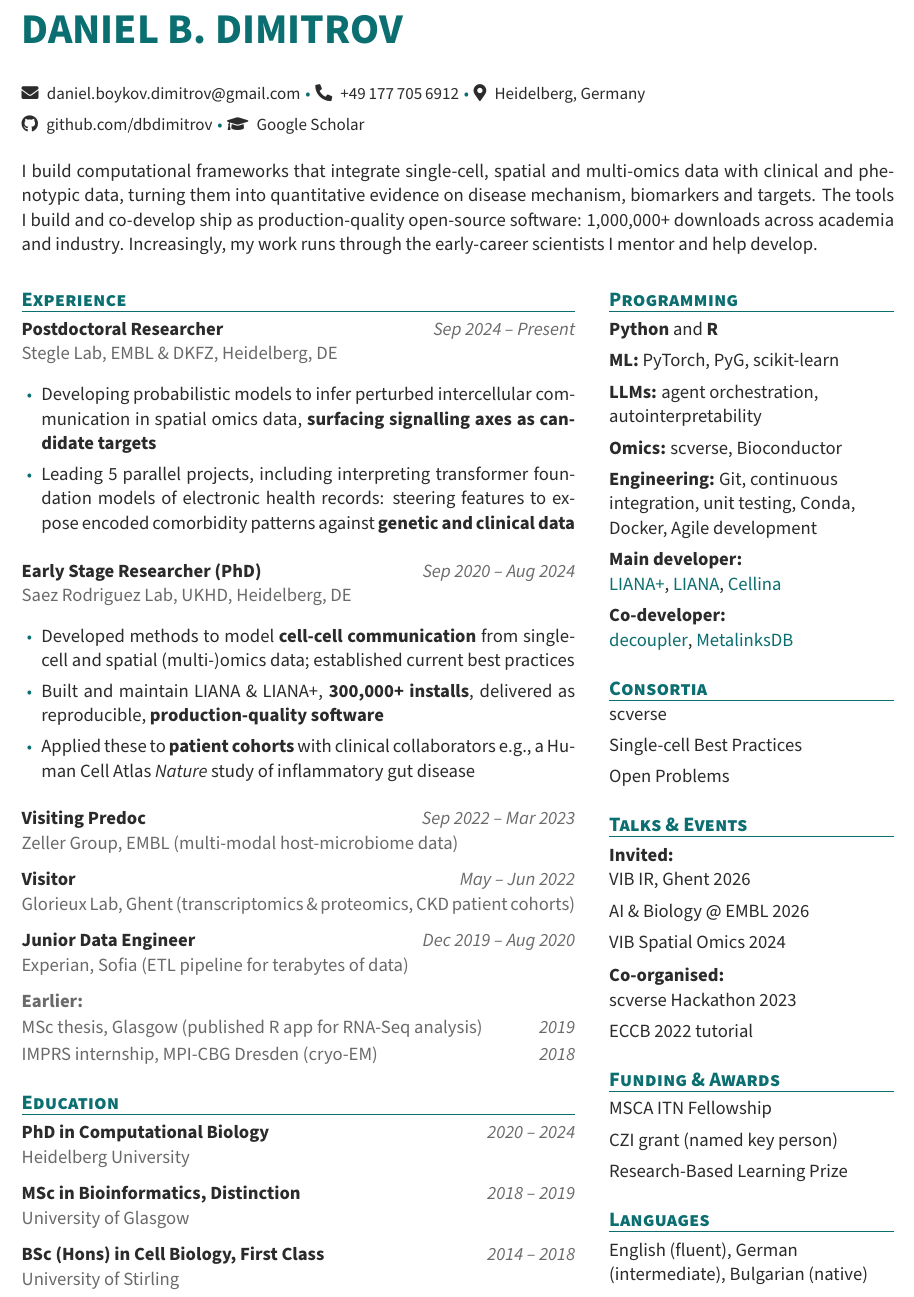
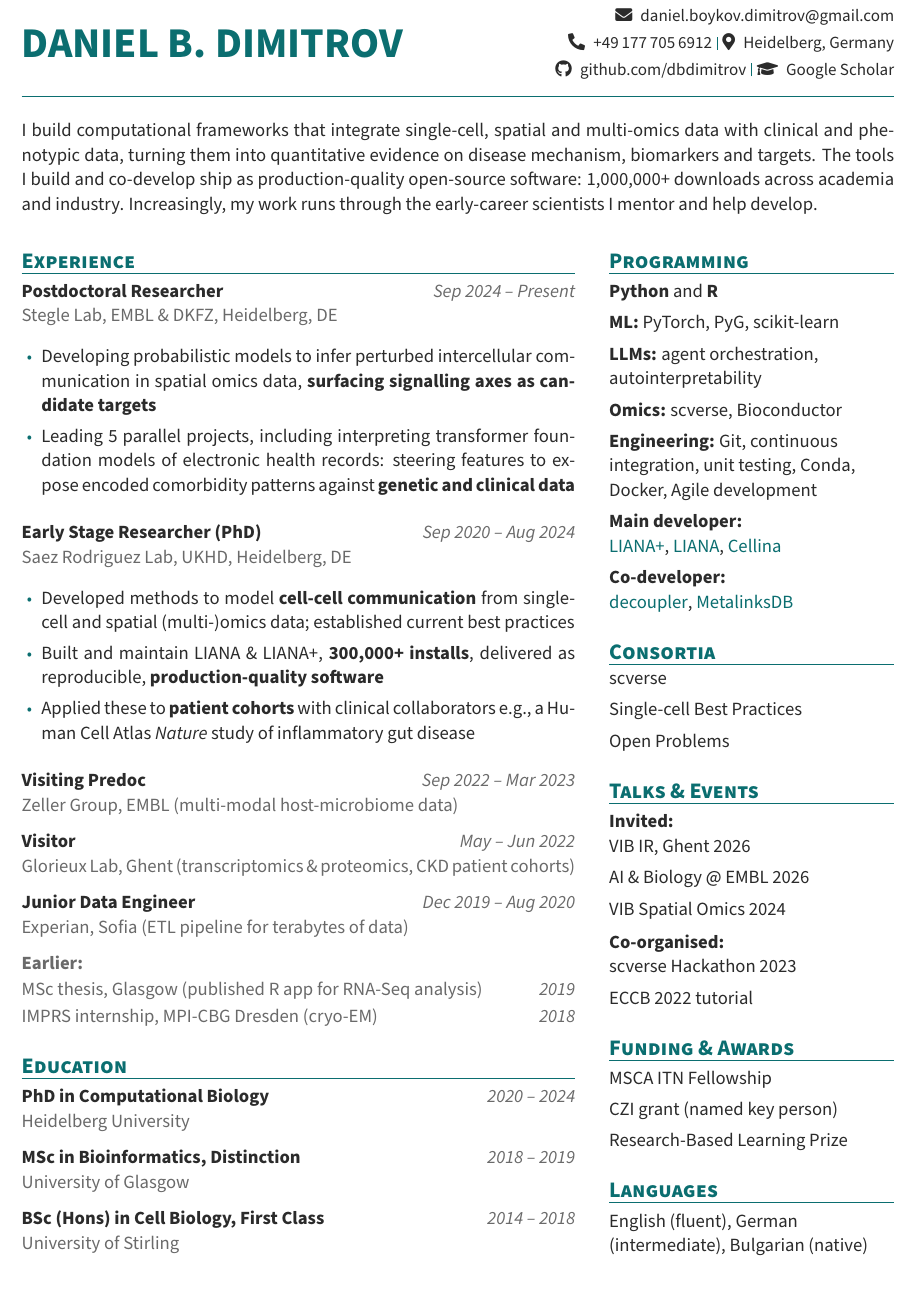
Before and after one commit to dbdimitrov/erc_stg, a LaTeX CV (applications/gsk/AssociateDirector_TranslationalDataSciences_445321/DanielDimitrov_CV.tex): part of page 1 of 2, cut so that both start at the same text. Compiled offline with pdfLaTeX.

Commit message:
furtheri mprovements

```diff
--- a/applications/gsk/AssociateDirector_TranslationalDataSciences_445321/DanielDimitrov_CV.tex
+++ b/applications/gsk/AssociateDirector_TranslationalDataSciences_445321/DanielDimitrov_CV.tex
@@ -29,7 +29,7 @@
 
 % ========== section styling ==========
 \titleformat{\section}
-  {\color{accent}\large\bfseries\scshape}
+  {\color{accent}\fontsize{13}{15}\selectfont\bfseries\scshape}
   {}{0em}{}[{\color{accent}\vspace{-2pt}\titlerule[0.6pt]}]
 \titlespacing*{\section}{0pt}{14pt}{6pt}
 
@@ -39,7 +39,7 @@
   {\color{softgrey}#2}\par\vspace{3pt}}
 \newcommand{\cvline}[3]{% one-line role
   \par\noindent{\bfseries #1}, {\color{softgrey}#2}\hfill{\color{softgrey}\itshape #3}\par\vspace{4pt}}
-\newcommand{\sep}{\;{\color{accent}\textbullet}\;}
+\newcommand{\sep}{\;{\color{accent}\rule[-0.15ex]{0.6pt}{1.55ex}}\;}
 \newenvironment{cvitems}
   {\begin{itemize}[leftmargin=1.05em,itemsep=3.5pt,parsep=0pt,topsep=3.5pt,label={\color{accent}\small\textbullet}]}
   {\end{itemize}\vspace{7pt}}
@@ -50,19 +50,23 @@
 \begin{document}
 
 % ================= HEADER =================
-\begin{minipage}[c]{\textwidth}
-{\Huge\bfseries\color{accent}DANIEL B.\ DIMITROV}\\[4pt]
-
-{\small
-\faEnvelope\; \href{mailto:daniel.boykov.dimitrov@gmail.com}{daniel.boykov.dimitrov@gmail.com}\sep
+\begin{minipage}[c]{0.575\textwidth}
+{\Huge\bfseries\color{accent}DANIEL B.\ DIMITROV}
+\end{minipage}\hfill
+\begin{minipage}[c]{0.405\textwidth}
+{\raggedleft\small
+\faEnvelope\; \href{mailto:daniel.boykov.dimitrov@gmail.com}{daniel.boykov.dimitrov@gmail.com}\\[3pt]
 \faPhone*\; +49\,177\,705\,6912\sep
-\faMapMarker*\; Heidelberg, Germany\\[4pt]
+\faMapMarker*\; Heidelberg, Germany\\[3pt]
 \faGithub\; \href{https://github.com/dbdimitrov}{github.com/dbdimitrov}\sep
 \faGraduationCap\; \href{https://tinyurl.com/scholarddimitrov}{Google Scholar}
-}
+\par}
 \end{minipage}
 
-\vspace{16pt}
+\vspace{9pt}
+{\color{accent}\rule{\linewidth}{0.6pt}}
+
+\vspace{9pt}
 I build computational frameworks that integrate single-cell, spatial and multi-omics data with
 clinical and phenotypic data, turning them into quantitative evidence on disease mechanism, biomarkers and
 targets. The tools I build and co-develop ship as production-quality open-source software:
```
Also changed, not shown: applications/gsk/AssociateDirector_TranslationalDataSciences_445321/DanielDimitrov_CoverLetter.tex (+1 -1 lines), 7 other files.
